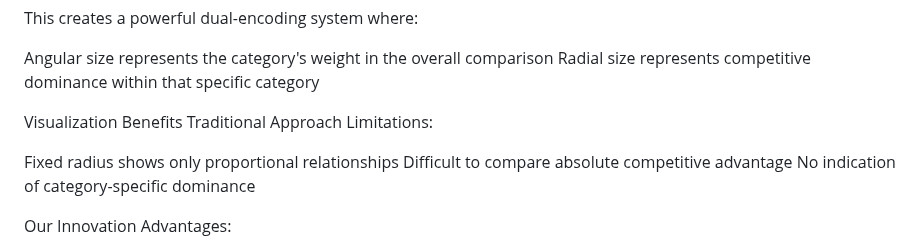
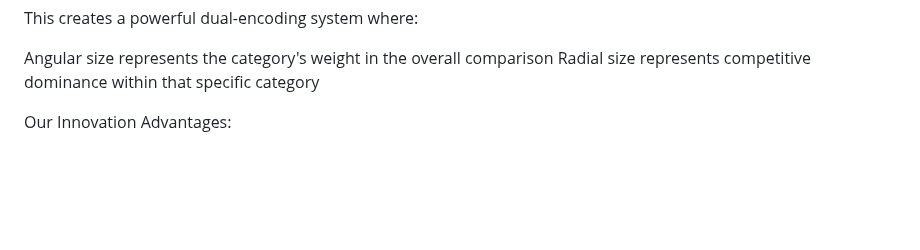
Before and after one commit to microuser/pi-vs-p, a Markdown page: README.md, the part around the change. Rendered like a GitHub page; blank space fills up the shorter version.

```diff
--- a/README.md
+++ b/README.md
@@ -60,13 +60,6 @@ This creates a powerful dual-encoding system where:
 
 Angular size represents the category's weight in the overall comparison
 Radial size represents competitive dominance within that specific category
-
-Visualization Benefits
-Traditional Approach Limitations:
-
-Fixed radius shows only proportional relationships
-Difficult to compare absolute competitive advantage
-No indication of category-specific dominance
 
 Our Innovation Advantages:
 
```
